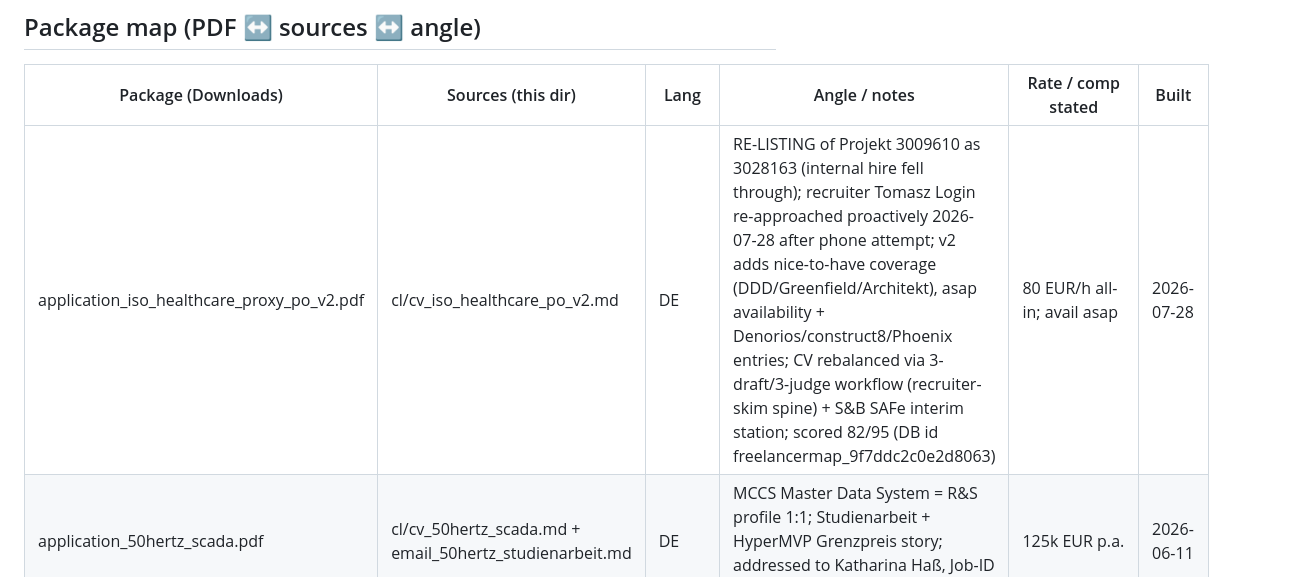
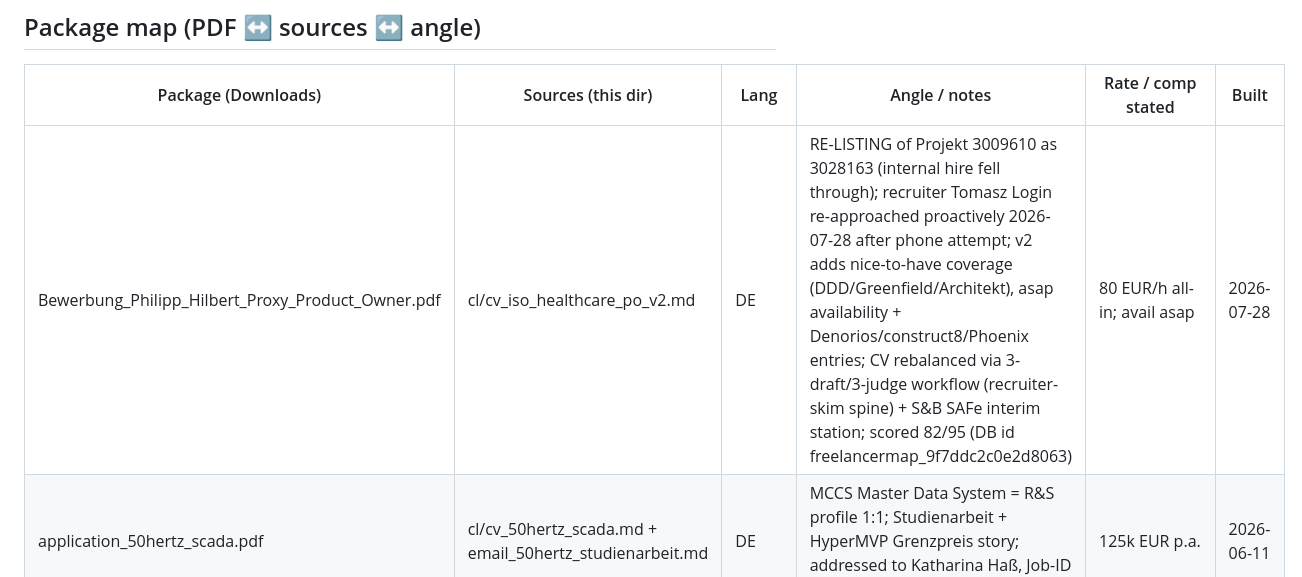
Before and after one commit to hilbertp/job-bot, a Markdown page: data/applications/APPLICATIONS.md, the part around the change. Rendered like a GitHub page.

```diff
--- a/data/applications/APPLICATIONS.md
+++ b/data/applications/APPLICATIONS.md
@@ -8,7 +8,7 @@ package built, appended in the same turn the package lands in ~/Downloads.
 
 | Package (Downloads) | Sources (this dir) | Lang | Angle / notes | Rate / comp stated | Built |
 |---|---|---|---|---|---|
-| application_iso_healthcare_proxy_po_v2.pdf | cl/cv_iso_healthcare_po_v2.md | DE | RE-LISTING of Projekt 3009610 as 3028163 (internal hire fell through); recruiter Tomasz Login re-approached proactively 2026-07-28 after phone attempt; v2 adds nice-to-have coverage (DDD/Greenfield/Architekt), asap availability + Denorios/construct8/Phoenix entries; CV rebalanced via 3-draft/3-judge workflow (recruiter-skim spine) + S&B SAFe interim station; scored 82/95 (DB id freelancermap_9f7ddc2c0e2d8063) | 80 EUR/h all-in; avail asap | 2026-07-28 |
+| Bewerbung_Philipp_Hilbert_Proxy_Product_Owner.pdf | cl/cv_iso_healthcare_po_v2.md | DE | RE-LISTING of Projekt 3009610 as 3028163 (internal hire fell through); recruiter Tomasz Login re-approached proactively 2026-07-28 after phone attempt; v2 adds nice-to-have coverage (DDD/Greenfield/Architekt), asap availability + Denorios/construct8/Phoenix entries; CV rebalanced via 3-draft/3-judge workflow (recruiter-skim spine) + S&B SAFe interim station; scored 82/95 (DB id freelancermap_9f7ddc2c0e2d8063) | 80 EUR/h all-in; avail asap | 2026-07-28 |
 | application_50hertz_scada.pdf | cl/cv_50hertz_scada.md + email_50hertz_studienarbeit.md | DE | MCCS Master Data System = R&S profile 1:1; Studienarbeit + HyperMVP Grenzpreis story; addressed to Katharina Haß, Job-ID 10847. SUBMITTED | 125k EUR p.a. | 2026-06-11 |
 | application_otark_energy_pm.pdf | cl/cv_otark_energy.md | DE | PPA/energy-trading PM (real employer Otark GmbH via Grizzly Peak posting); double market-modelling + 8-10h AI toolbelt + Max-plan line; honest PPA-ops gap sentence | none | 2026-06-11 |
 | application_iso_healthcare_proxy_po.pdf | cl/cv_iso_healthcare_po.md | DE | Digital-anamnesis exact match (CLINET, CGM implemented, anonymized-data offers); literal Proxy-PO title; ISO Recruiting, Projekt 3009610, Leona Günther | 80 EUR/h all-in; avail 01.08.26 | 2026-06-11 |
```
Also changed, not shown: data/applications/cv_iso_healthcare_po_v2.md (+12 -4 lines).
